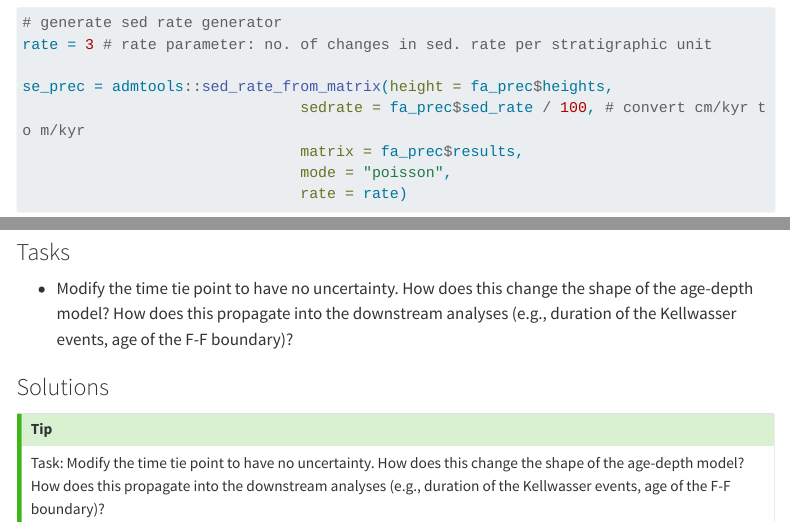
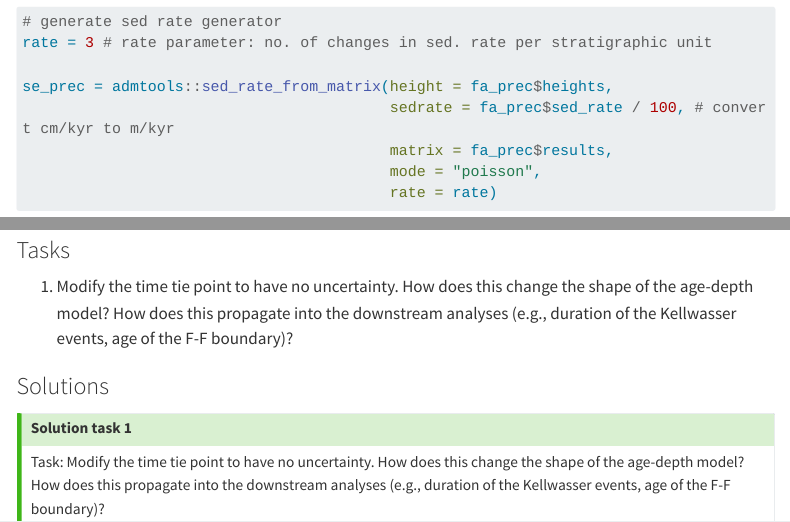
Before and after one commit to MindTheGap-ERC/age_depth_modeling_r, a Quarto document (practical.qmd): the page in a window 1100 px wide, from 15690 px down before the commit and from 15750 px down after it, so that both start at the same text, and a second part further down, joined at a grey line. Rendered offline with R 4.5, knitr and Pandoc in place of Quarto, with nearby package versions; some code elsewhere in the file could not run offline; menus at the side of the page are left out; long lines of code are wrapped.

Commit message:
finish updates:

```diff
--- a/practical.qmd
+++ b/practical.qmd
@@ -716,11 +718,12 @@ hist(duration,
 
 ### Tasks
 
--   Modify the time tie point to have no uncertainty. How does this change the shape of the age-depth model? How does this propagate into the downstream analyses (e.g., duration of the Kellwasser events, age of the F-F boundary)?
+1.   Modify the time tie point to have no uncertainty. How does this change the shape of the age-depth model? How does this propagate into the downstream analyses (e.g., duration of the Kellwasser events, age of the F-F boundary)?
 
 ### Solutions
 
 ::: {.callout-tip collapse="true"}
+#### Solution task 1
 Task: Modify the time tie point to have no uncertainty. How does this change the shape of the age-depth model? How does this propagate into the downstream analyses (e.g., duration of the Kellwasser events, age of the F-F boundary)?
 
 We keep the same mean age, but remove all uncertainty:
```
Also changed, not shown: practical.html, practical.qmd (14 more changed lines).
